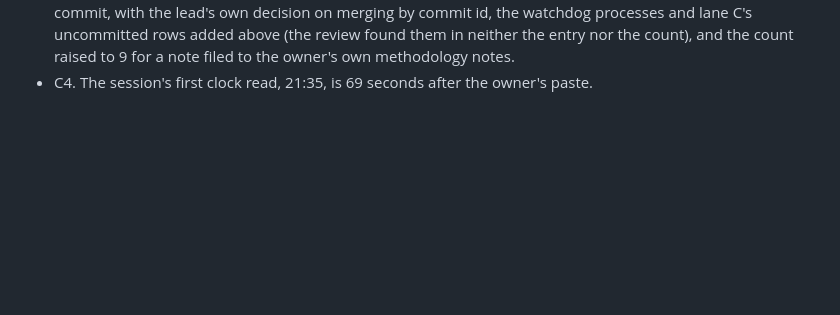
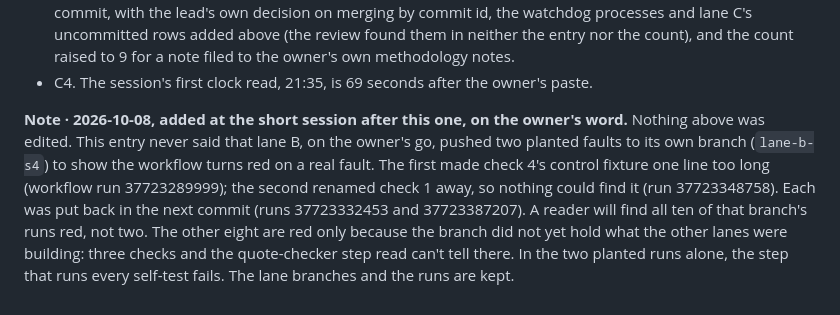
Before and after one commit to ForcingQ/stringline, a Markdown page: BUILD-LOG-2026-10-07-s4-the-build.md, the part around the change. GitHub-like rendering; blank space fills up the shorter version.

Commit message:
A dated note under the fourth session's entry: lane B's two planted red runs
By the owner's ruling. The note names the two planted runs and their
reverts, and says why the branch's other eight runs also read red, so a
reader who finds red in the history finds the reason. Nothing above the
note is edited; the lane branches and the runs are kept.

Co-Authored-By: Claude Opus 5.5 <noreply@anthropic.com>

```diff
--- a/BUILD-LOG-2026-10-07-s4-the-build.md
+++ b/BUILD-LOG-2026-10-07-s4-the-build.md
@@ -31,3 +31,5 @@ AI model: Claude Fable 5.1, the session lead, called the watch below: it opened
 - C2. The hook that keeps a lane going fired in three lanes, not two, by the skill's own log (A none; B seven; C nine; D six, all allowing a declared stop or background work, none continuing a lane): the close had read the lanes' earlier snapshots, now corrected.
 - C3. "Smaller decisions (#46 to #49)" had swept in #47, a specification change; fixed in place before the first commit, with the lead's own decision on merging by commit id, the watchdog processes and lane C's uncommitted rows added above (the review found them in neither the entry nor the count), and the count raised to 9 for a note filed to the owner's own methodology notes.
 - C4. The session's first clock read, 21:35, is 69 seconds after the owner's paste.
+
+**Note · 2026-10-08, added at the short session after this one, on the owner's word.** Nothing above was edited. This entry never said that lane B, on the owner's go, pushed two planted faults to its own branch (`lane-b-s4`) to show the workflow turns red on a real fault. The first made check 4's control fixture one line too long (workflow run 37723289999); the second renamed check 1 away, so nothing could find it (run 37723348758). Each was put back in the next commit (runs 37723332453 and 37723387207). A reader will find all ten of that branch's runs red, not two. The other eight are red only because the branch did not yet hold what the other lanes were building: three checks and the quote-checker step read can't tell there. In the two planted runs alone, the step that runs every self-test fails. The lane branches and the runs are kept.
```
